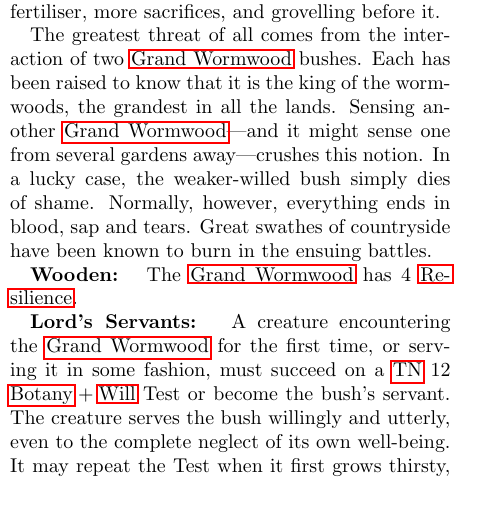
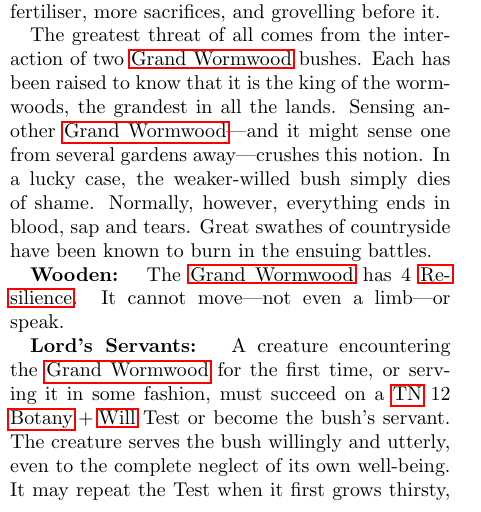
Before and after one commit to pyrrhicPachyderm/coven-rpg, a LaTeX thesis (core/core.tex, which reads core/bestiary.tex): part of one column of page 40 of 121, cut so that both start at the same text. Compiled offline with pdfLaTeX.

Commit message:
Note that the Grand Wormwood cannot move or speak.

```diff
--- a/core/bestiary.tex
+++ b/core/bestiary.tex
@@ -122,6 +122,7 @@ The GM can also use these as inspiration for an adventure, or perhaps a short sc
 }{
 	\ability{Wooden}{
 		The \creatureref{grand-wormwood} has 4 \statref{res}.
+		It cannot move---not even a limb---or speak.
 	}
 
 	\ability{Lord's Servants}{
```
